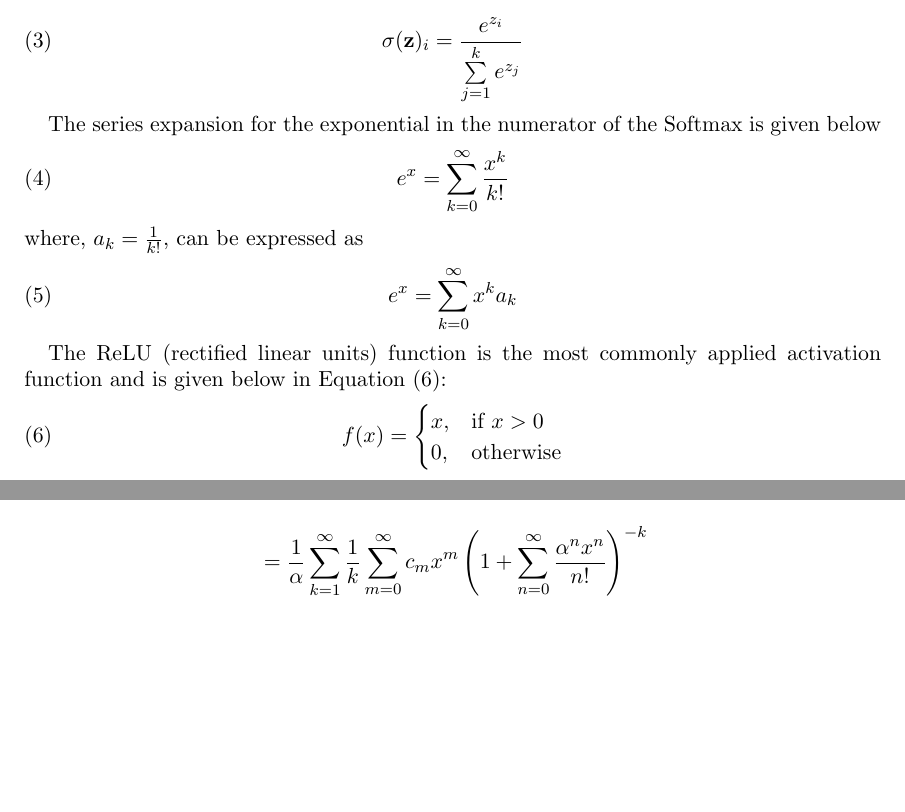
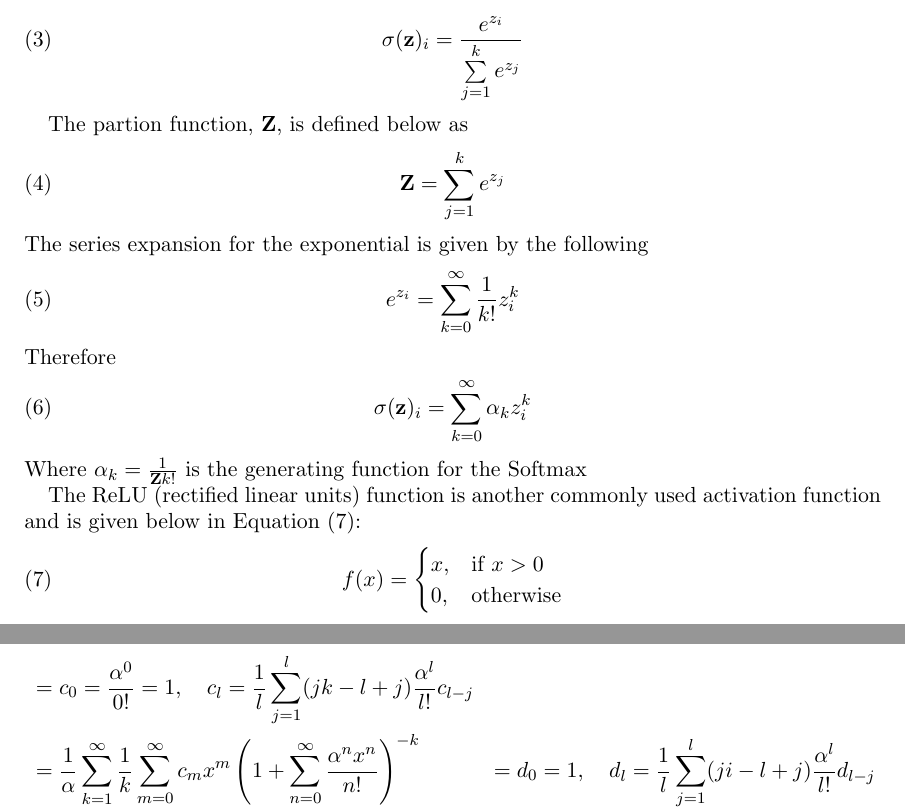
Before and after one commit to csm-adapt/qar, a LaTeX paper (physics-from-ml.tex, which reads methods.tex): two parts of pages 2 and 6 of 9 before the commit and two parts of pages 2 and 6 of 10 after it, joined at a grey line, cut so that both start at the same text, the shorter picture padded with empty space. The pictures show the PDF file physics-from-ml.pdf that the author committed with the source.

Commit message:
updated softplus and softmax derivation of generating functions

```diff
--- a/methods.tex
+++ b/methods.tex
@@ -29,16 +32,24 @@ The Softmax activation function is given in Equation
 	\frac{e^{z_i}}{\sum\limits_{j=1}^k e^{z_j}}
 \end{equation}
 
-The series expansion for the exponential in the numerator of the Softmax is given below
+The partion function, $\bold Z$, is defined below as
 \begin{equation}
-	e^x = \sum_{k=0}^\infty \frac{x^k}{k!}
+	\bold Z = \sum\limits_{j=1}^k e^{z_j}
 \end{equation}
-where, $a_k = \frac{1}{k!}$, can be expressed as
+The series expansion for the exponential is given by the following
 \begin{equation}
-	e^x = \sum_{k=0}^\infty x^k a_k
+	e^{z_{i}} = \sum_{k=0}^{\infty}\frac{1}{k!} z_{i}^{k}
 \end{equation}
+Therefore
+\begin{equation}
+	\sigma(\bold z)_i =
+	\sum\limits_{k=0}^{\infty} \alpha_{k}z_{i}^{k}
+\end{equation}
+Where $\alpha_k = \frac{1}{{\bold Z}k!}$ is the generating function for the Softmax
+%End of softmax derivation 1/7
 
-The ReLU (rectified linear units) function is the most commonly applied activation function and is given below in Equation~(\ref{eqn:ReLU}):
+
+The ReLU (rectified linear units) function is another commonly used activation function and is given below in Equation~(\ref{eqn:ReLU}):
 \begin{equation}
 	f(x) =
 	\begin{cases}
@@ -95 +104,0 @@ Although ReLU (rectified linear units) have become a more common activation func
-	f(x) = log(1+e^x)
@@ -100,5 +147,0 @@ The series expansion for the exponential
-	e^x = \sum_{k=0}^\infty \frac{x^k}{k!}
-\end{equation}
-where, $a_k = \frac{1}{k!}$, can be expressed as
-\begin{equation}
-	e^x = \sum_{k=0}^\infty x^k a_k
@@ -109,3 +147,0 @@ A similar series expansion for the logarithm
-	log(1+x) = \sum_{n=1}^\infty (-1)^{n+1} \frac{x^n}{n}
-\end{equation}
-where, $x = e^x$,
@@ -124 +147,0 @@ Using the binomial theorem
-	(a+b)^n = \sum_{m=0}^{n} \binom{n}{m} a^{n-m} b^m
@@ -128,7 +148,3 @@ where, $a=a_0$ and $b=(x(a_1+x(a_2+xa_3...)))^n$, the series expansion of the ex
-	(\sum_{k=0}^\infty x^k a_k)^n = \sum_{m=0}^{n} 				\binom{n}{m} a_0^{n-m} (a_1+x(a_2+xa_3...))^n x^n
-\end{equation}
-
-Continuing with this approach, it can be seen that ...
 
 % %%%%%%%%%%%%%%%%%%%%%%%%%%%%%%%%%%%%%%%%%%%%%%%%%%%%%%%%%%%%%%%%%%%%%%%%%%%%
 The analytical form, combining Equations~(\ref{eqn:nn analytical form}) and (\ref{eqn:sigmoid zeta expansion}), the estimated output of a two-layer NN can be written as an expansion:
@@ -277,0 +320,6 @@ where
+	& = \frac{1}{\alpha}\sum\limits_{k=1}^{\infty}\frac{1}{k}\sum\limits_{n=0}^{\infty}b_{n}x^{n} \\
+	& = \sum\limits_{n=0}^{\infty}\sum\limits_{k=1}^{\infty}\frac{b_{n}}{\alpha k}x^{n}=\frac{1}{\alpha}log(1+e^{\alpha x})
+\end{align*}
+
+where $\sum\limits_{k=1}^{\infty}\frac{b_{n}}{\alpha k}$ is the generating function for the softplus
+%End of new softplus derivation 1/7
```
Also changed, not shown: physics-from-ml.pdf, methods.tex (100 more changed lines).
